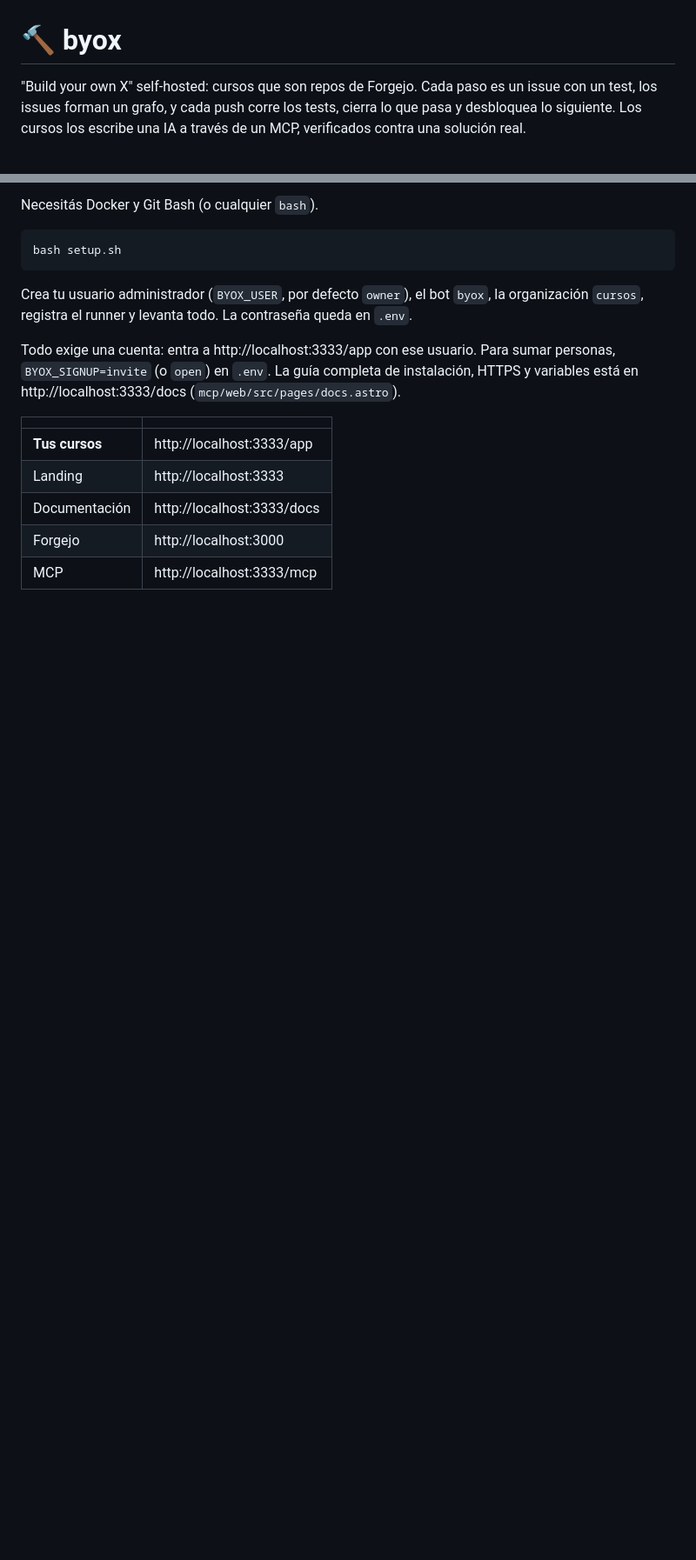
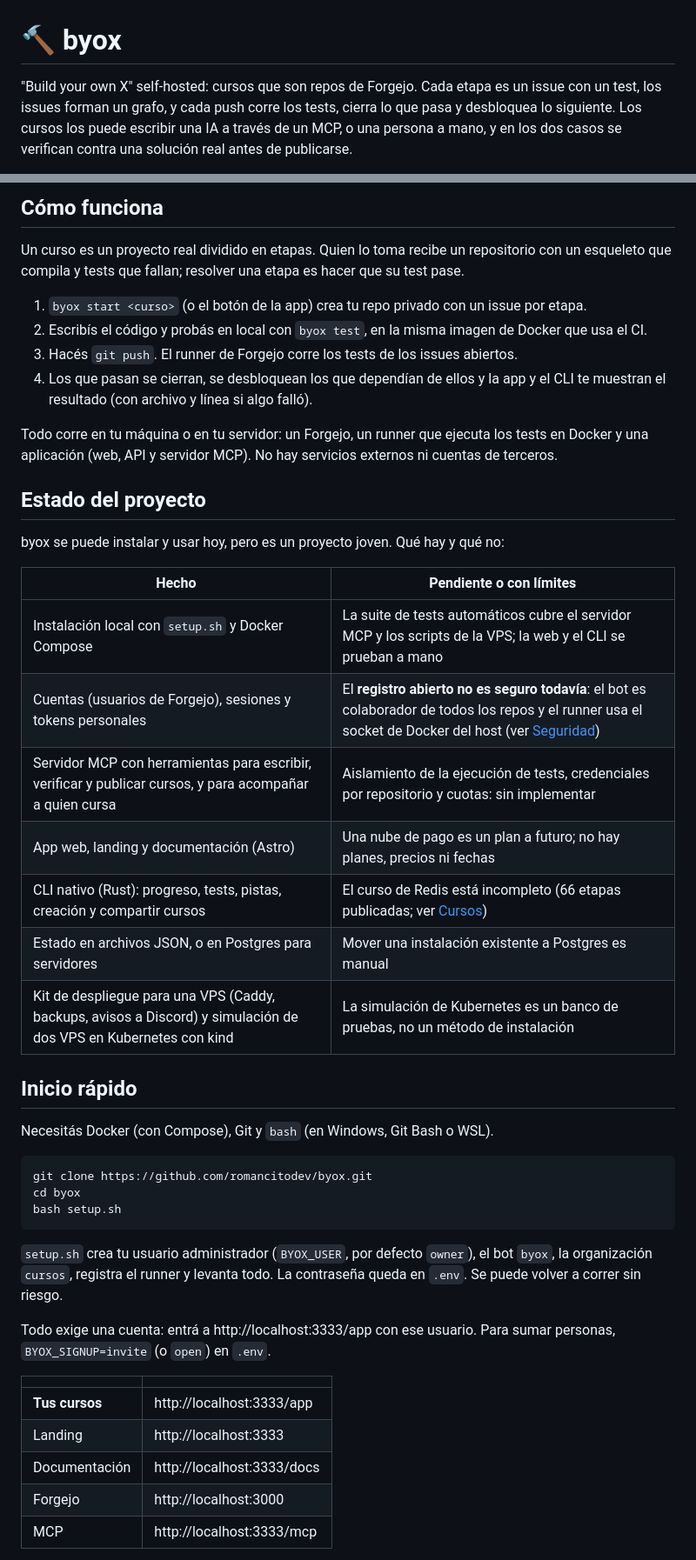
Before and after one commit to romancitodev/byox, a Markdown page: README.md, 2 parts joined by grey strips. Shown at 87% size. Drawn GitHub-style; blank space fills up the shorter version.

````diff
--- a/README.md
+++ b/README.md
@@ -1,7 +1,8 @@
 # 🔨 byox
 
-"Build your own X" self-hosted: cursos que son repos de Forgejo. Cada paso es
+"Build your own X" self-hosted: cursos que son repos de Forgejo. Cada etapa es
 un issue con un test, los issues forman un grafo, y cada push corre los tests,
-cierra lo que pasa y desbloquea lo siguiente. Los cursos los escribe una IA a
-través de un MCP, verificados contra una solución real.
+cierra lo que pasa y desbloquea lo siguiente. Los cursos los puede escribir una
+IA a través de un MCP, o una persona a mano, y en los dos casos se verifican
+contra una solución real antes de publicarse.
 
@@ -9,17 +10,49 @@ través de un MCP, verificados contra una solución real.
 
-Necesitás Docker y Git Bash (o cualquier `bash`).
+## Cómo funciona
+
+Un curso es un proyecto real dividido en etapas. Quien lo toma recibe un
+repositorio con un esqueleto que compila y tests que fallan; resolver una etapa
+es hacer que su test pase.
+
+1. `byox start <curso>` (o el botón de la app) crea tu repo privado con un issue por etapa.
+2. Escribís el código y probás en local con `byox test`, en la misma imagen de Docker que usa el CI.
+3. Hacés `git push`. El runner de Forgejo corre los tests de los issues abiertos.
+4. Los que pasan se cierran, se desbloquean los que dependían de ellos y la app y el CLI te muestran el resultado (con archivo y línea si algo falló).
+
+Todo corre en tu máquina o en tu servidor: un Forgejo, un runner que ejecuta los
+tests en Docker y una aplicación (web, API y servidor MCP). No hay servicios
+externos ni cuentas de terceros.
+
+## Estado del proyecto
+
+byox se puede instalar y usar hoy, pero es un proyecto joven. Qué hay y qué no:
+
+| Hecho | Pendiente o con límites |
+|---|---|
+| Instalación local con `setup.sh` y Docker Compose | La suite de tests automáticos cubre el servidor MCP y los scripts de la VPS; la web y el CLI se prueban a mano |
+| Cuentas (usuarios de Forgejo), sesiones y tokens personales | El **registro abierto no es seguro todavía**: el bot es colaborador de todos los repos y el runner usa el socket de Docker del host (ver [Seguridad](SECURITY.md)) |
+| Servidor MCP con herramientas para escribir, verificar y publicar cursos, y para acompañar a quien cursa | Aislamiento de la ejecución de tests, credenciales por repositorio y cuotas: sin implementar |
+| App web, landing y documentación (Astro) | Una nube de pago es un plan a futuro; no hay planes, precios ni fechas |
+| CLI nativo (Rust): progreso, tests, pistas, creación y compartir cursos | El curso de Redis está incompleto (66 etapas publicadas; ver [Cursos](#cursos)) |
+| Estado en archivos JSON, o en Postgres para servidores | Mover una instalación existente a Postgres es manual |
+| Kit de despliegue para una VPS (Caddy, backups, avisos a Discord) y simulación de dos VPS en Kubernetes con kind | La simulación de Kubernetes es un banco de pruebas, no un método de instalación |
+
+## Inicio rápido
+
+Necesitás Docker (con Compose), Git y `bash` (en Windows, Git Bash o WSL).
 
 ```bash
+git clone https://github.com/romancitodev/byox.git
+cd byox
 bash setup.sh
 ```
 
-Crea tu usuario administrador (`BYOX_USER`, por defecto `owner`), el bot `byox`, la
-organización `cursos`, registra el runner y levanta todo. La contraseña queda en `.env`.
+`setup.sh` crea tu usuario administrador (`BYOX_USER`, por defecto `owner`), el
+bot `byox`, la organización `cursos`, registra el runner y levanta todo. La
+contraseña queda en `.env`. Se puede volver a correr sin riesgo.
 
-Todo exige una cuenta: entra a http://localhost:3333/app con ese usuario. Para
-sumar personas, `BYOX_SIGNUP=invite` (o `open`) en `.env`. La guía completa de
-instalación, HTTPS y variables está en http://localhost:3333/docs
-(`mcp/web/src/pages/docs.astro`).
+Todo exige una cuenta: entrá a http://localhost:3333/app con ese usuario. Para
+sumar personas, `BYOX_SIGNUP=invite` (o `open`) en `.env`.
 
 | | |
 |---|---|
````
Also changed, not shown: other parts of README.md (+130 -109 lines).
